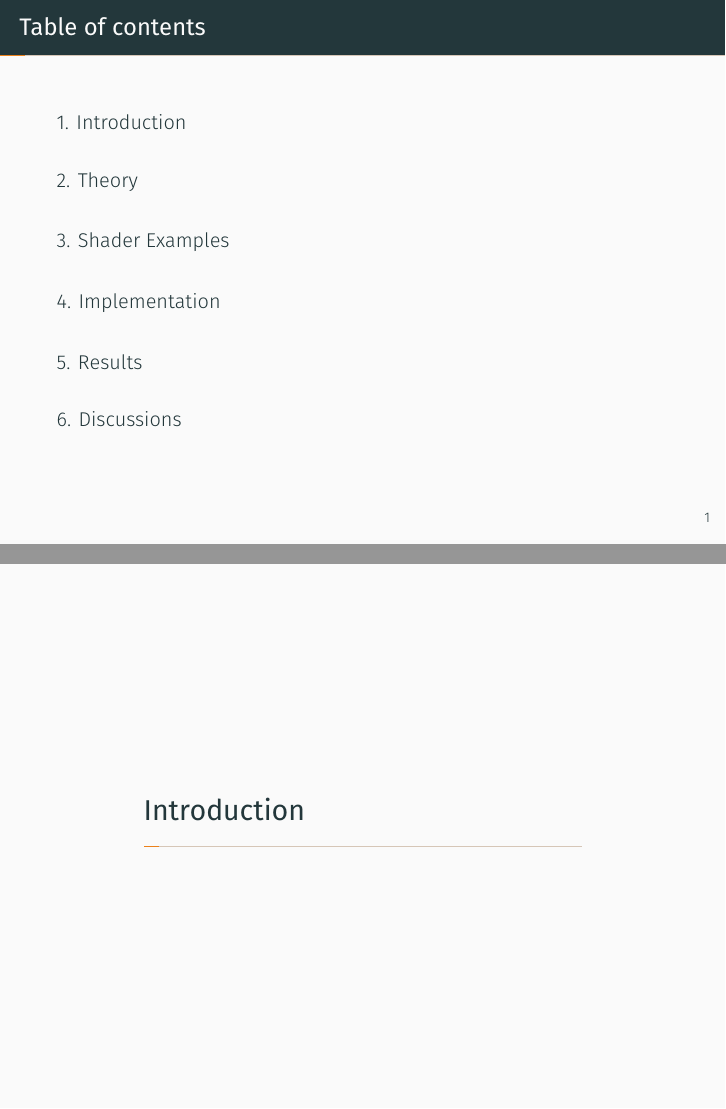
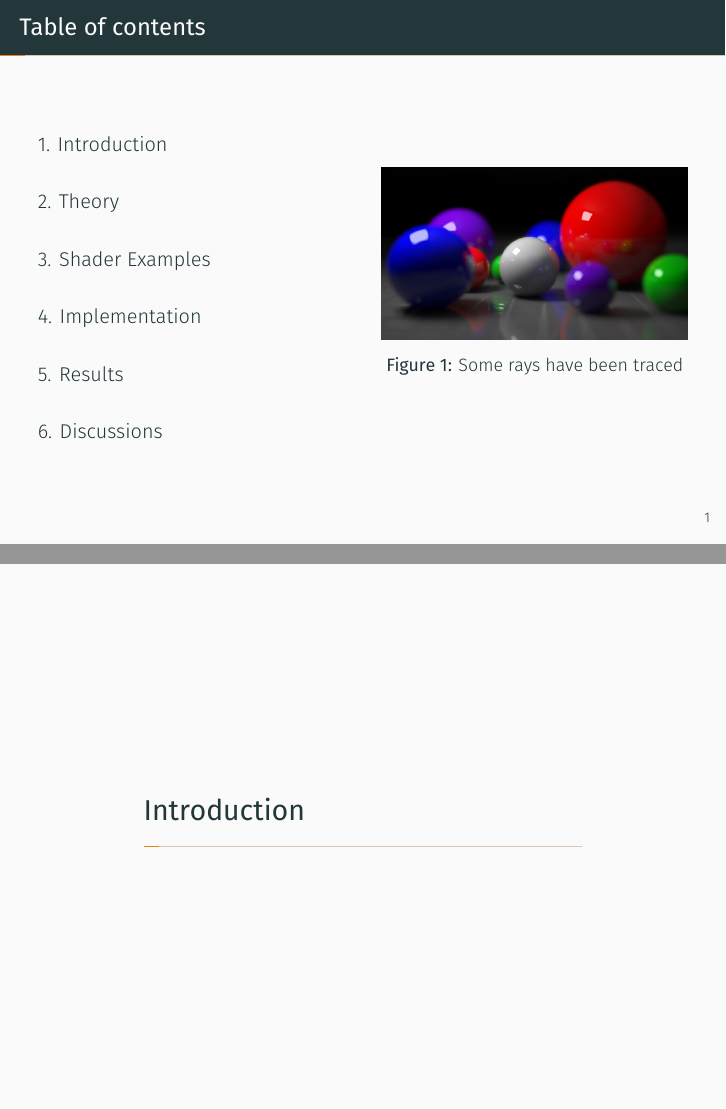
Before and after one commit to PythonNut/math164-final-presentation, LaTeX slides (demo.tex): pages 2 and 3 of 36, joined at a grey line. Compiled offline with XeLaTeX; a missing font is replaced by an installed copy or a similar font.

Commit message:
Add raytracing example to fill mostly empty slide

```diff
--- a/demo.tex
+++ b/demo.tex
@@ -21,7 +21,6 @@
 \DeclarePairedDelimiter\ip{\langle }{\rangle}
 \DeclareMathOperator{\proj}{proj}
 \newcommand{\CC}{C\nolinebreak\hspace{-.05em}\raisebox{.4ex}{\tiny\bf +}\nolinebreak\hspace{-.10em}\raisebox{.4ex}{\tiny\bf +}}
-\def\CC{{C\nolinebreak[4]\hspace{-.05em}\raisebox{.4ex}{\tiny\bf ++}}}
 
 \title{Importance Sampling in Ray Tracing}
 \subtitle{}
@@ -34,8 +33,18 @@
 \maketitle
 
 \begin{frame}{Table of contents}
-  \setbeamertemplate{section in toc}[sections numbered]
-  \tableofcontents[hideallsubsections]
+  \begin{columns}
+    \column{0.5\textwidth}
+    \setbeamertemplate{section in toc}[sections numbered]
+    \tableofcontents[hideallsubsections]
+
+    \column{0.5\textwidth}
+    \begin{figure}[H]
+      \centering
+      \includegraphics[width=\linewidth]{raytracing_example.png}
+      \caption{Some rays have been traced}
+    \end{figure}
+  \end{columns}
 \end{frame}
 
 \section{Introduction}
```
Also changed, not shown: raytracing_example.png (added).
